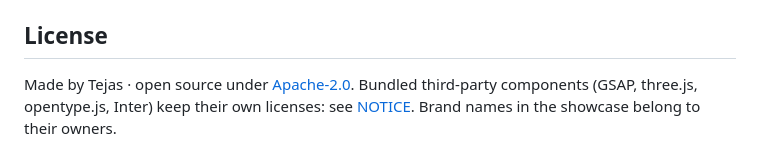
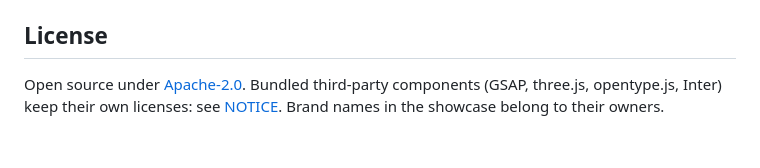
Before and after one commit to DrDolphin/motionmaxxing, a Markdown page: README.md, the part around the change. GitHub-like rendering.

Commit message:
docs: trim license line
Co-Authored-By: Claude Opus 5.5 <noreply@anthropic.com>

```diff
--- a/README.md
+++ b/README.md
@@ -304,4 +304,4 @@ Early release, so a glow-up in progress. It works end to end on the author's mac
 
 ## License
 
-Made by Tejas · open source under [Apache-2.0](LICENSE). Bundled third-party components (GSAP, three.js, opentype.js, Inter) keep their own licenses: see [NOTICE](NOTICE). Brand names in the showcase belong to their owners.
+Open source under [Apache-2.0](LICENSE). Bundled third-party components (GSAP, three.js, opentype.js, Inter) keep their own licenses: see [NOTICE](NOTICE). Brand names in the showcase belong to their owners.
```
